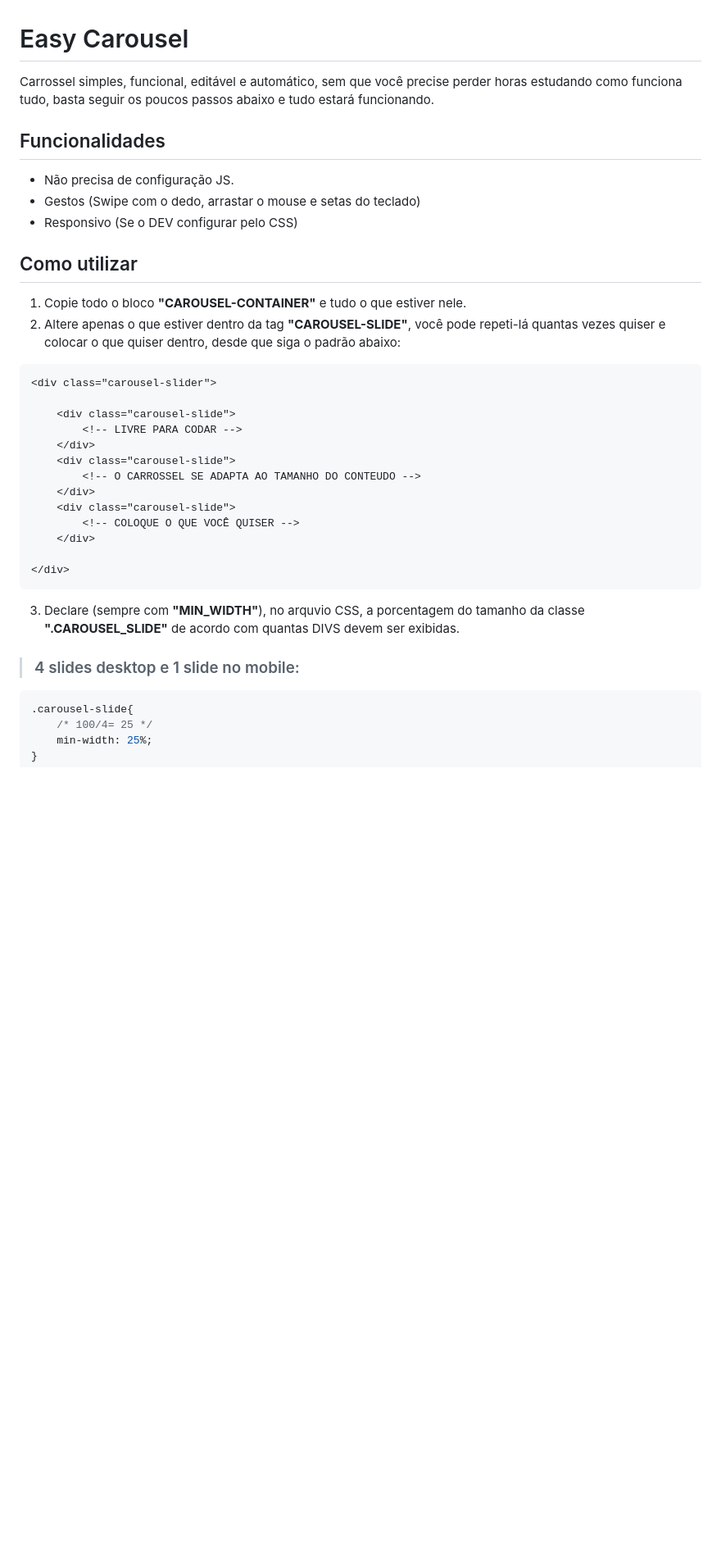
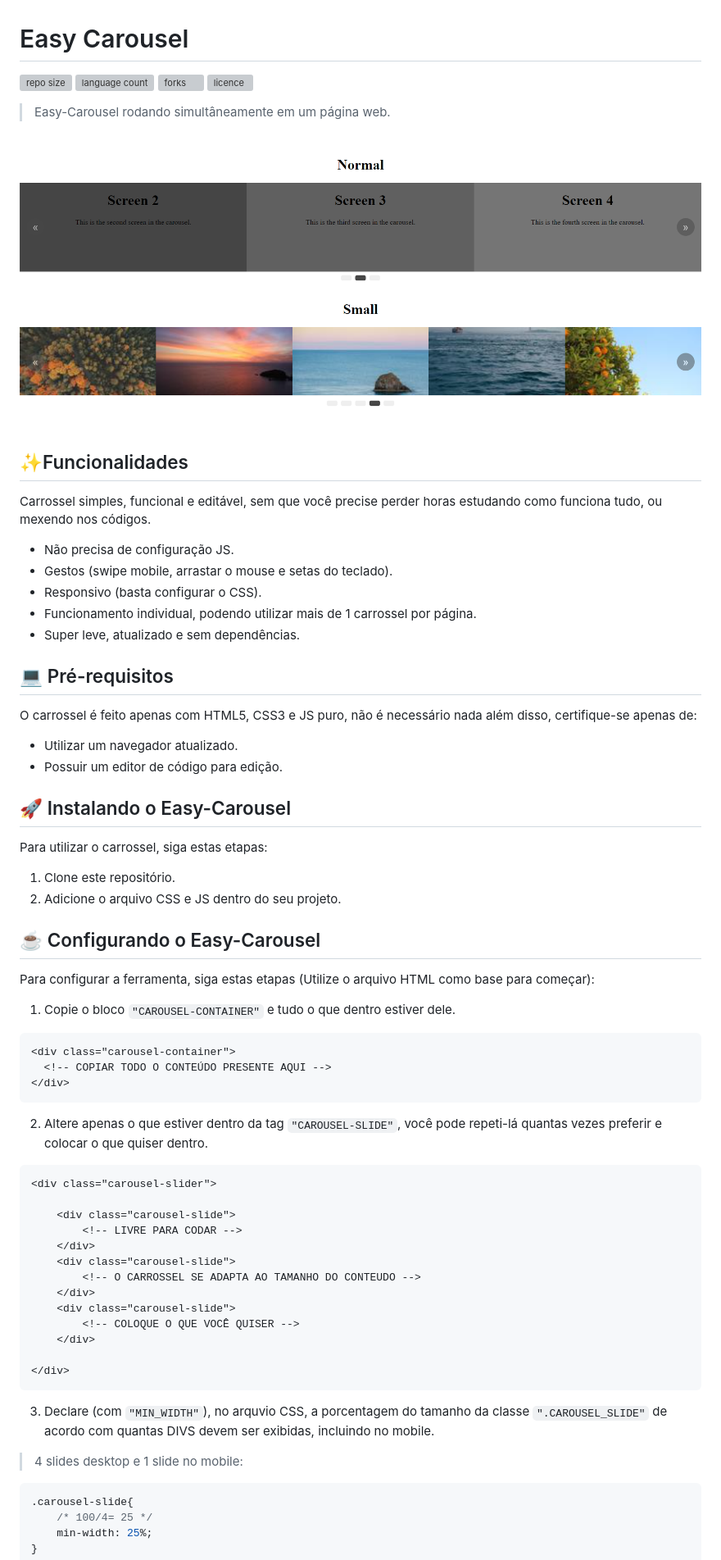
Before and after one commit to YaGRRusso/easy-carousel, a Markdown page: README.md, the part around one of its changes. Shown at 82% size. Rendered like a GitHub page; pictures changed too: carousel.png (added); blank space fills up the shorter version; grey boxes are pictures that could not be loaded.

Commit message:
constructor, funcionamento individual e readme

````diff
--- a/README.md
+++ b/README.md
@@ -1,15 +1,43 @@
 # Easy Carousel
-Carrossel simples, funcional, editável e automático, sem que você precise perder horas estudando como funciona tudo, basta seguir os poucos passos abaixo e tudo estará funcionando.
+![repo size](https://img.shields.io/github/repo-size/YaGRRusso/easy-carousel?style=for-the-badge)
+![language count](https://img.shields.io/github/languages/count/YaGRRusso/easy-carousel?style=for-the-badge)
+![forks](https://img.shields.io/github/forks/YaGRRusso/easy-carousel?style=for-the-badge)
+![licence](https://img.shields.io/github/license/YaGRRusso/easy-carousel?style=for-the-badge)
 
-## Funcionalidades
+> Easy-Carousel rodando simultâneamente em um página web.
+
+<img src="carousel.png" alt="exemplo imagem">
+
+## ✨Funcionalidades
+Carrossel simples, funcional e editável, sem que você precise perder horas estudando como funciona tudo, ou mexendo nos códigos.
 - Não precisa de configuração JS.
-- Gestos (Swipe com o dedo, arrastar o mouse e setas do teclado)
-- Responsivo (Se o DEV configurar pelo CSS)
+- Gestos (swipe mobile, arrastar o mouse e setas do teclado).
+- Responsivo (basta configurar o CSS).
+- Funcionamento individual, podendo utilizar mais de 1 carrossel por página.
+- Super leve, atualizado e sem dependências.
 
-## Como utilizar
-1. Copie todo o bloco **"CAROUSEL-CONTAINER"** e tudo o que estiver nele.
-2. Altere apenas o que estiver dentro da tag **"CAROUSEL-SLIDE"**, você pode repeti-lá quantas vezes quiser e colocar o que quiser dentro, desde que siga o padrão abaixo:
+## 💻 Pré-requisitos
+O carrossel é feito apenas com HTML5, CSS3 e JS puro, não é necessário nada além disso, certifique-se apenas de:
+- Utilizar um navegador atualizado.
+- Possuir um editor de código para edição.
 
+## 🚀 Instalando o Easy-Carousel
+Para utilizar o carrossel, siga estas etapas:
+
+1. Clone este repositório.
+2. Adicione o arquivo CSS e JS dentro do seu projeto.
+
+## ☕ Configurando o Easy-Carousel
+Para configurar a ferramenta, siga estas etapas (Utilize o arquivo HTML como base para começar):
+
+1. Copie o bloco `"CAROUSEL-CONTAINER"` e tudo o que dentro estiver dele.
+```html
+<div class="carousel-container">
+  <!-- COPIAR TODO O CONTEÚDO PRESENTE AQUI -->
+</div>
+```
+
+2. Altere apenas o que estiver dentro da tag `"CAROUSEL-SLIDE"`, você pode repeti-lá quantas vezes preferir e colocar o que quiser dentro.
 ```html
 <div class="carousel-slider">
 
@@ -26,9 +54,9 @@ Carrossel simples, funcional, editável e automático, sem que você precise per
 </div>
 ```
 
-3. Declare (sempre com **"MIN_WIDTH"**), no arquvio CSS, a porcentagem do tamanho da classe **".CAROUSEL_SLIDE"** de acordo com quantas DIVS devem ser exibidas.
+3. Declare (com `"MIN_WIDTH"`), no arquvio CSS, a porcentagem do tamanho da classe `".CAROUSEL_SLIDE"` de acordo com quantas DIVS devem ser exibidas, incluindo no mobile.
 
-> ### 4 slides desktop e 1 slide no mobile:
+> 4 slides desktop e 1 slide no mobile:
 ```css
 .carousel-slide{
     /* 100/4= 25 */
````
Also changed, not shown: other parts of README.md (+94 -4 lines), 8 other files.
